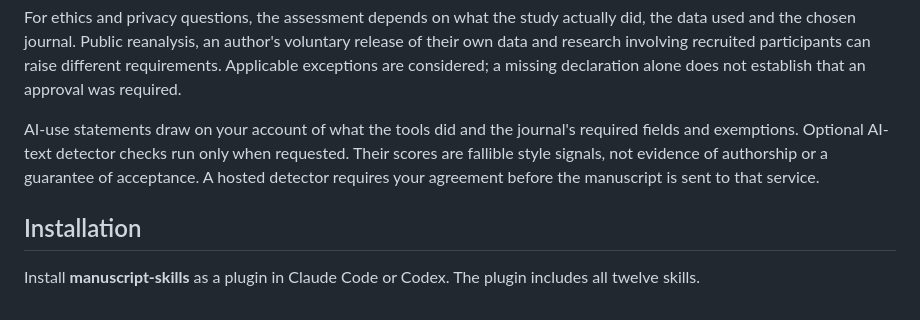
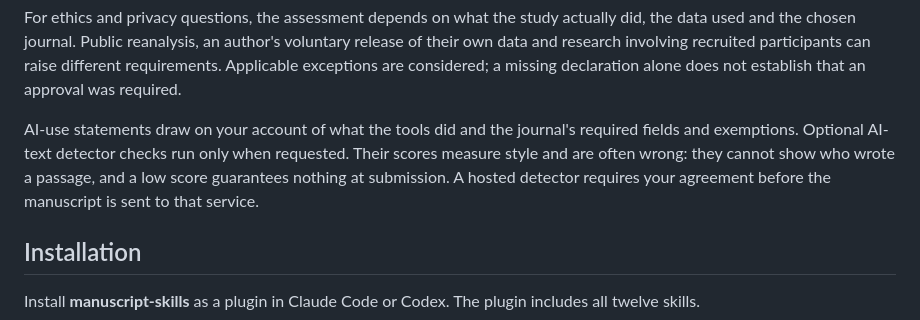
Before and after one commit to dna-seq/manuscript-skills, a Markdown page: README.md, the part around one of its changes. GitHub-like rendering.

```diff
--- a/README.md
+++ b/README.md
@@ -225,9 +237,9 @@ involving recruited participants can raise different requirements. Applicable ex
 a missing declaration alone does not establish that an approval was required.
 
 AI-use statements draw on your account of what the tools did and the journal's required fields and
-exemptions. Optional AI-text detector checks run only when requested. Their scores are fallible style
-signals, not evidence of authorship or a guarantee of acceptance. A hosted detector requires your
-agreement before the manuscript is sent to that service.
+exemptions. Optional AI-text detector checks run only when requested. Their scores measure style and are
+often wrong: they cannot show who wrote a passage, and a low score guarantees nothing at submission. A
+hosted detector requires your agreement before the manuscript is sent to that service.
 
 ## Installation
 
```
Also changed, not shown: other parts of README.md (+40 -28 lines), 1 other file.
